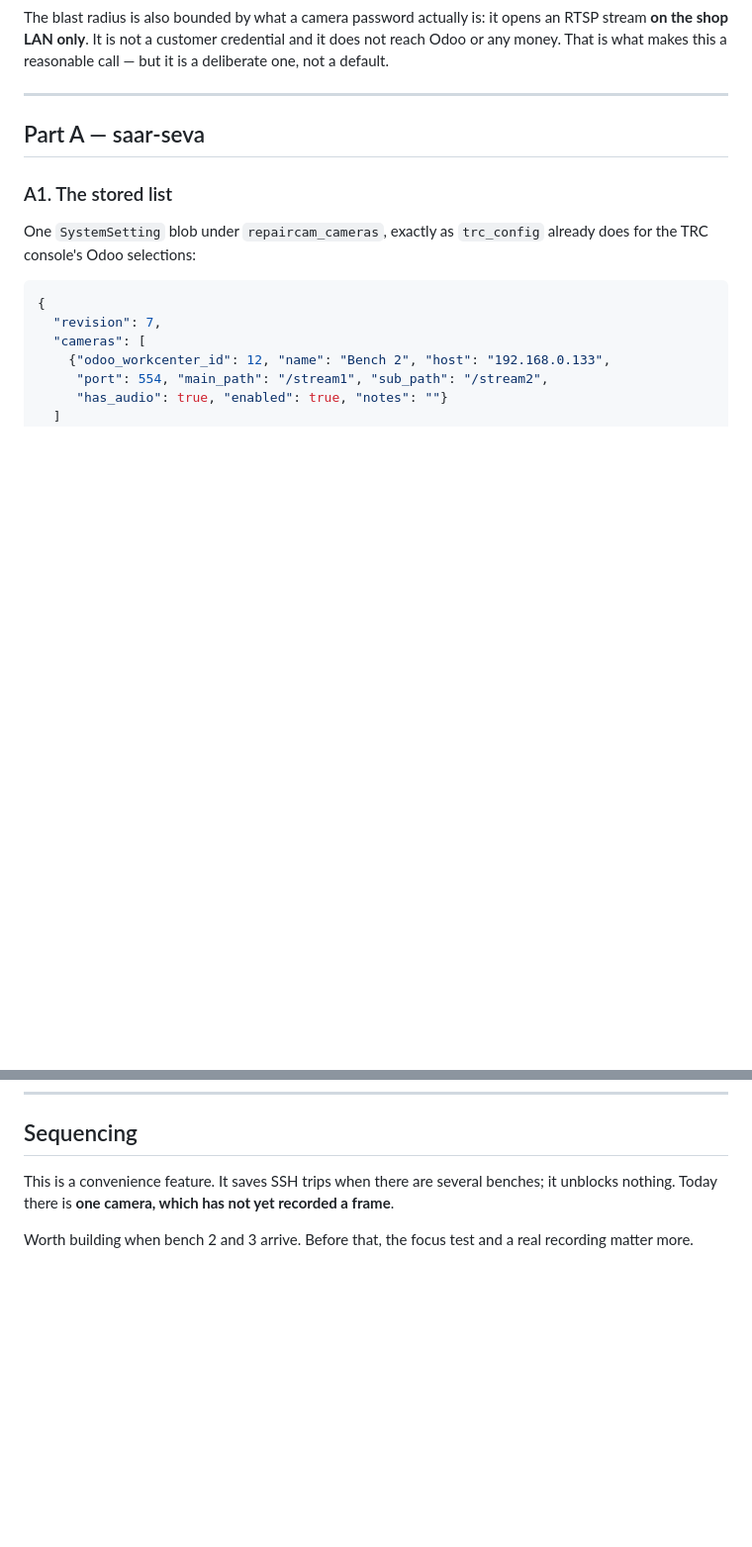
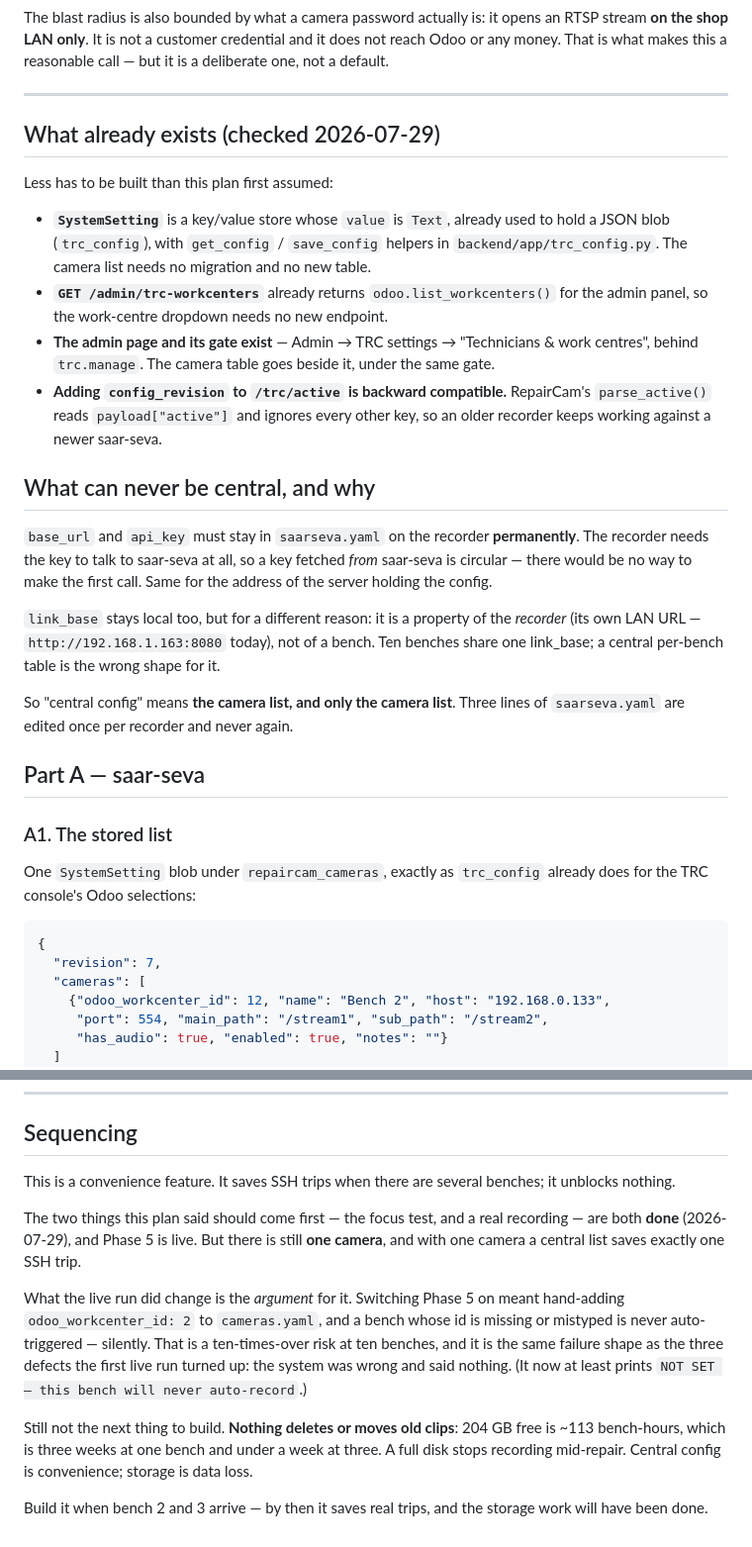
Before and after one commit to arunsinghal-stack/repaircam, a Markdown page: docs/CAMERA-CONFIG-SYNC-PLAN.md, 2 parts joined by grey strips. Shown at 99% size. Rendered like a GitHub page; blank space fills up the shorter version.

Commit message:
Re-check the central camera config plan against the live system
Four pieces the plan assumed had to be built already exist: SystemSetting holds
JSON blobs with helpers, /admin/trc-workcenters already serves the work-centre
dropdown, the admin page and its trc.manage gate are in place, and parse_active
ignores unknown keys so adding config_revision to /trc/active cannot break an
older recorder.

Also records a boundary the plan left vague: base_url and api_key can never be
central, because the recorder needs the key to make the first call at all —
fetching it from saar-seva is circular. link_base stays local too, being a
property of the recorder rather than of a bench. "Central config" therefore means
the camera list and nothing else.

Sequencing updated now that its stated preconditions are met: the focus test and
a real recording are done and Phase 5 is live, but there is still one camera, and
storage — nothing deletes anything, ~113 bench-hours free — is the constraint
that actually loses data.

Co-Authored-By: Claude Opus 5 <noreply@anthropic.com>
Claude-Session: https://claude.ai/code/session_01J52f6kvSAuQiUhuhBQuHyy

```diff
--- a/docs/CAMERA-CONFIG-SYNC-PLAN.md
+++ b/docs/CAMERA-CONFIG-SYNC-PLAN.md
@@ -84,6 +84,35 @@ does not reach Odoo or any money. That is what makes this a reasonable call —
 but it is a deliberate one, not a default.
 
 ---
+
+## What already exists (checked 2026-07-29)
+
+Less has to be built than this plan first assumed:
+
+- **`SystemSetting`** is a key/value store whose `value` is `Text`, already used to
+  hold a JSON blob (`trc_config`), with `get_config` / `save_config` helpers in
+  `backend/app/trc_config.py`. The camera list needs no migration and no new table.
+- **`GET /admin/trc-workcenters`** already returns `odoo.list_workcenters()` for the
+  admin panel, so the work-centre dropdown needs no new endpoint.
+- **The admin page and its gate exist** — Admin → TRC settings → "Technicians & work
+  centres", behind `trc.manage`. The camera table goes beside it, under the same gate.
+- **Adding `config_revision` to `/trc/active` is backward compatible.** RepairCam's
+  `parse_active()` reads `payload["active"]` and ignores every other key, so an
+  older recorder keeps working against a newer saar-seva.
+
+## What can never be central, and why
+
+`base_url` and `api_key` must stay in `saarseva.yaml` on the recorder **permanently**.
+The recorder needs the key to talk to saar-seva at all, so a key fetched *from*
+saar-seva is circular — there would be no way to make the first call. Same for the
+address of the server holding the config.
+
+`link_base` stays local too, but for a different reason: it is a property of the
+*recorder* (its own LAN URL — `http://192.168.1.163:8080` today), not of a bench.
+Ten benches share one link_base; a central per-bench table is the wrong shape for it.
+
+So "central config" means **the camera list, and only the camera list**. Three lines
+of `saarseva.yaml` are edited once per recorder and never again.
 
 ## Part A — saar-seva
 
@@ -213,9 +242,24 @@ service change what the recorder points at:
 
 ## Sequencing
 
-This is a convenience feature. It saves SSH trips when there are several
-benches; it unblocks nothing. Today there is **one camera, which has not yet
-recorded a frame**.
+This is a convenience feature. It saves SSH trips when there are several benches;
+it unblocks nothing.
 
-Worth building when bench 2 and 3 arrive. Before that, the focus test and a real
-recording matter more.
+The two things this plan said should come first — the focus test, and a real
+recording — are both **done** (2026-07-29), and Phase 5 is live. But there is still
+**one camera**, and with one camera a central list saves exactly one SSH trip.
+
+What the live run did change is the *argument* for it. Switching Phase 5 on meant
+hand-adding `odoo_workcenter_id: 2` to `cameras.yaml`, and a bench whose id is
+missing or mistyped is never auto-triggered — silently. That is a ten-times-over
+risk at ten benches, and it is the same failure shape as the three defects the first
+live run turned up: the system was wrong and said nothing. (It now at least prints
+`NOT SET — this bench will never auto-record`.)
+
+Still not the next thing to build. **Nothing deletes or moves old clips**: 204 GB
+free is ~113 bench-hours, which is three weeks at one bench and under a week at
+three. A full disk stops recording mid-repair. Central config is convenience;
+storage is data loss.
+
+Build it when bench 2 and 3 arrive — by then it saves real trips, and the storage
+work will have been done.
```
